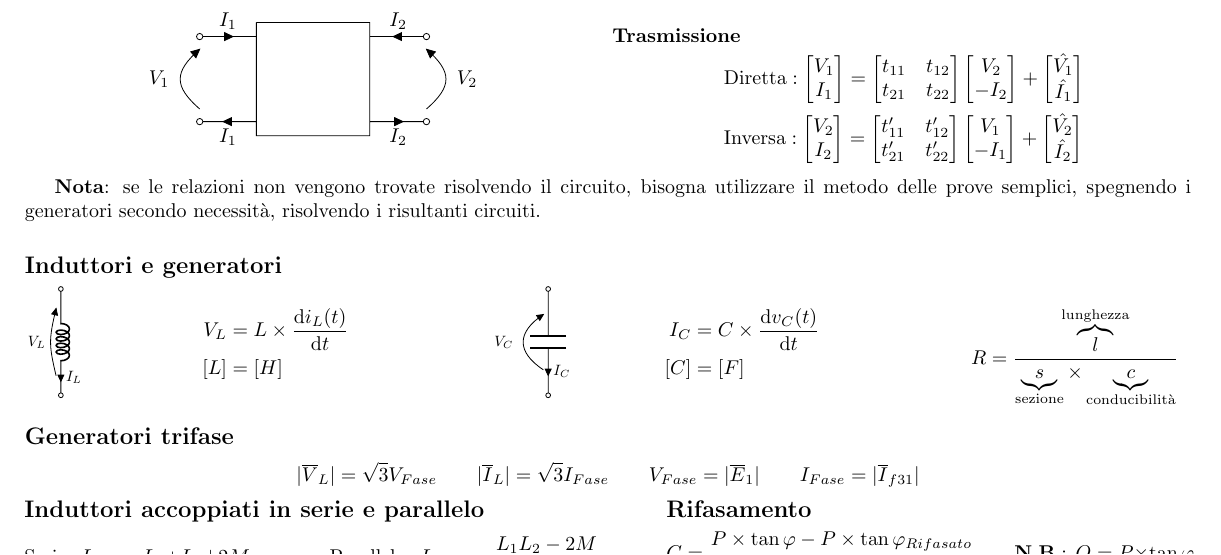
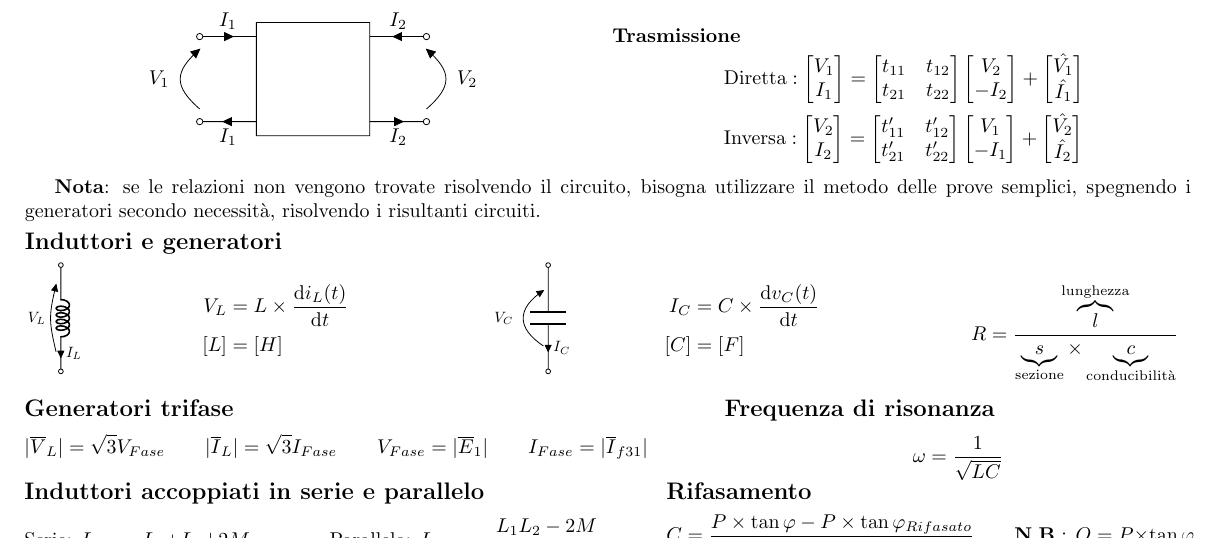
Before and after one commit to laughinginloud/schemiRiassuntivi, a LaTeX document (elettrotecnica/elettrotecnica.tex): part of page 1 of 2, cut so that both start at the same text. Compiled offline with pdfLaTeX.

Commit message:
Aggiunta la frequenza di risonanza

```diff
--- a/elettrotecnica/elettrotecnica.tex
+++ b/elettrotecnica/elettrotecnica.tex
@@ -390,6 +390,7 @@
         \textbf{Nota}: se le relazioni non vengono trovate risolvendo il circuito, bisogna utilizzare il metodo delle
         prove semplici, spegnendo i generatori secondo necessità, risolvendo i risultanti circuiti.
 
+    \vspace{-\baselineskip}
     \subsection*{Induttori e generatori}
 
         \begin{minipage}[t]{.03\textwidth}
@@ -435,12 +436,22 @@
 
         \end{minipage}
 
-    \vspace{-\baselineskip}
-    \subsection*{Generatori trifase}
+    \hspace{-.65cm}
+    \begin{minipage}[t]{.5\textwidth}
+        \subsection*{Generatori trifase}
 
-        \[
-            |\overline{V}_L| = \sqrt{3} V_{Fase} \qquad |\overline{I}_L| = \sqrt{3} I_{Fase} \qquad V_{Fase} = |\overline{E}_1| \qquad I_{Fase} = |\overline{I}_{f31}|
-        \]
+            \[
+                |\overline{V}_L| = \sqrt{3} V_{Fase} \qquad |\overline{I}_L| = \sqrt{3} I_{Fase} \qquad V_{Fase} = |\overline{E}_1| \qquad I_{Fase} = |\overline{I}_{f31}|
+            \]
+    \end{minipage}
+    \hfill
+    \begin{minipage}[t]{.4\textwidth}
+        \subsection*{Frequenza di risonanza}
+
+            \[
+                \omega = \frac{1}{\sqrt{LC}}
+            \]
+    \end{minipage}
 
     \hspace{-.65cm}
     \begin{minipage}[t]{.45\textwidth}
```
Also changed, not shown: elettrotecnica/elettrotecnica.pdf.
